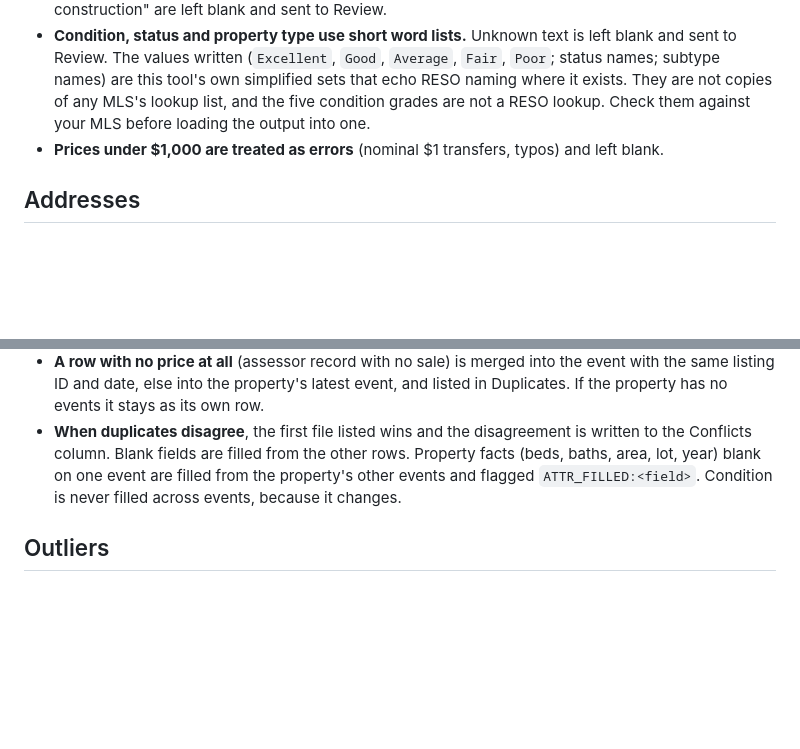
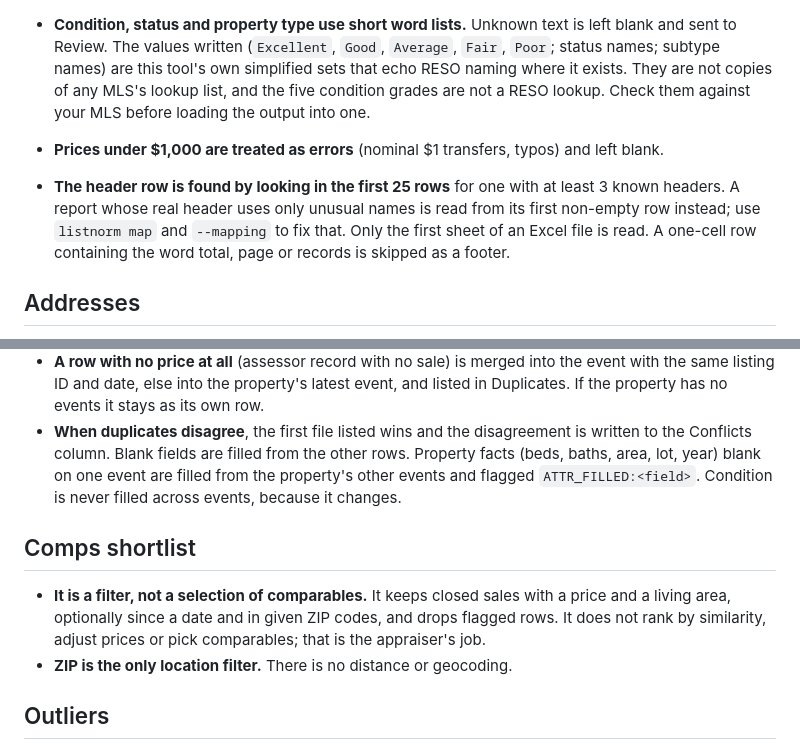
Before and after one commit to chasebuilds/listing-data-normalizer, a Markdown page: LIMITATIONS.md, 2 parts joined by grey strips. Rendered like a GitHub page; blank space fills up the shorter version.

```diff
--- a/LIMITATIONS.md
+++ b/LIMITATIONS.md
@@ -36,6 +36,11 @@ What listing-data-normalizer does not do, or does poorly. Read this before trust
   Check them against your MLS before loading the output into one.
 - **Prices under $1,000 are treated as errors** (nominal $1 transfers, typos) and left blank.
 
+- **The header row is found by looking in the first 25 rows** for one with at least 3 known
+  headers. A report whose real header uses only unusual names is read from its first non-empty
+  row instead; use `listnorm map` and `--mapping` to fix that. Only the first sheet of an Excel
+  file is read. A one-cell row containing the word total, page or records is skipped as a footer.
+
 ## Addresses
 
 - **No geocoding, no USPS lookup.** A clean-looking address for a street that does not exist comes
@@ -65,6 +70,13 @@ What listing-data-normalizer does not do, or does poorly. Read this before trust
   area, lot, year) blank on one event are filled from the property's other events and flagged
   `ATTR_FILLED:<field>`. Condition is never filled across events, because it changes.
 
+## Comps shortlist
+
+- **It is a filter, not a selection of comparables.** It keeps closed sales with a price and a
+  living area, optionally since a date and in given ZIP codes, and drops flagged rows. It does not
+  rank by similarity, adjust prices or pick comparables; that is the appraiser's job.
+- **ZIP is the only location filter.** There is no distance or geocoding.
+
 ## Outliers
 
 - **The neighborhood is the subdivision if the merged row has one, else the ZIP, else the city.** A
```
Also changed, not shown: BENCHMARK.md (+3 -3 lines), README.md (+24 -3 lines), docs/preview.png, 14 other files.
